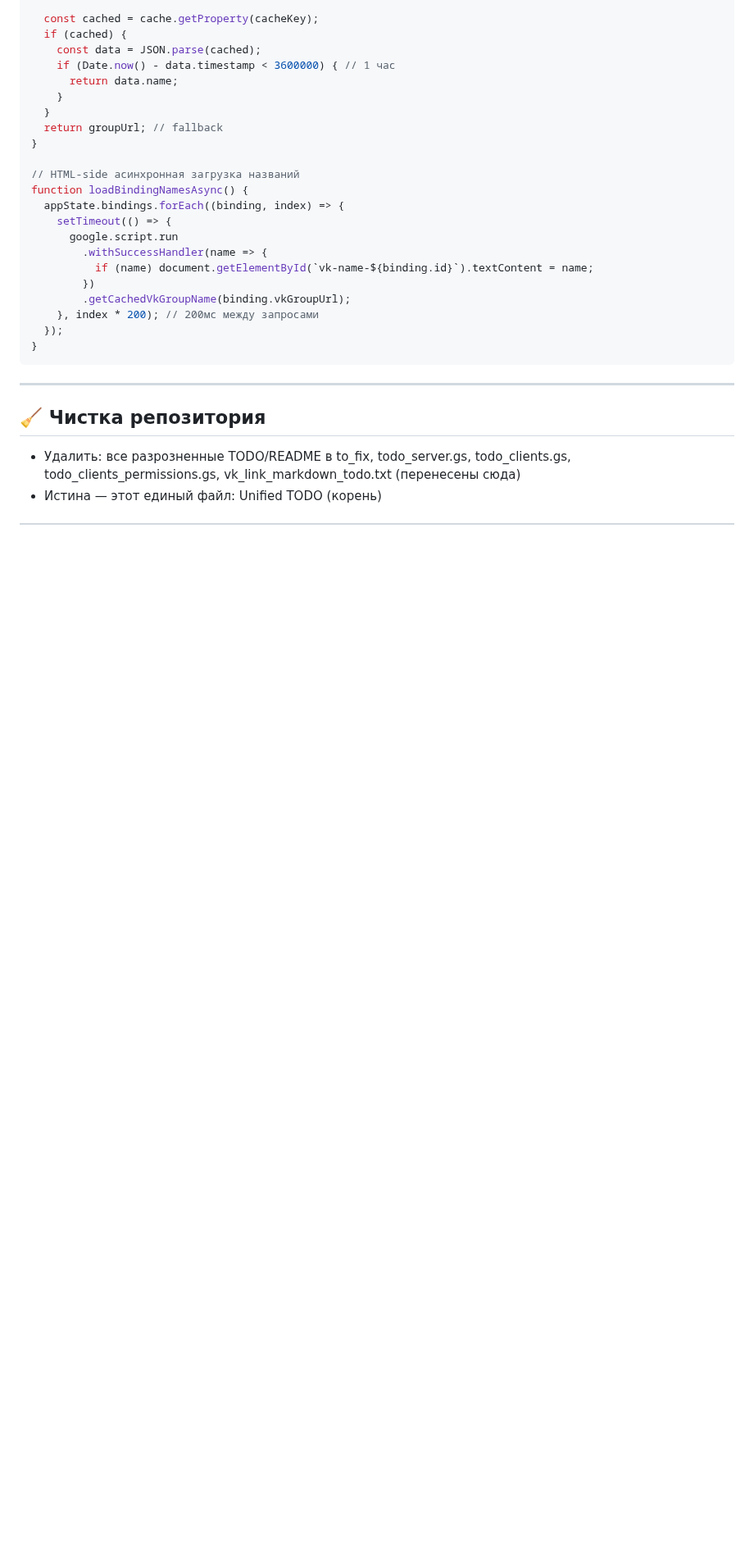
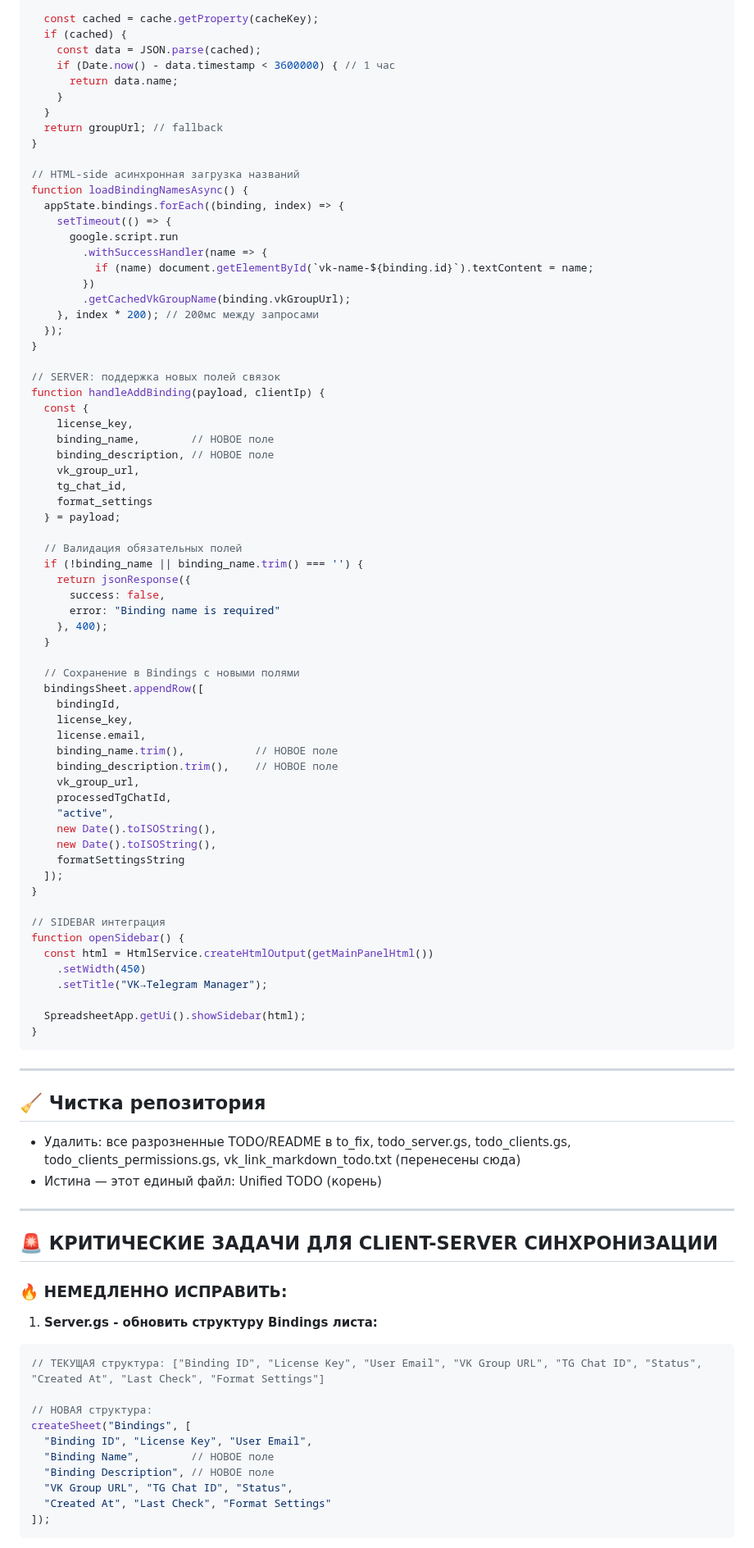
Before and after one commit to crosspostly/crosspost_vktg, a Markdown page: UNIFIED_TODO.md, the part around one of its changes. Shown at 82% size. GitHub-like rendering; blank space fills up the shorter version.

````diff
--- a/UNIFIED_TODO.md
+++ b/UNIFIED_TODO.md
@@ -190,6 +224,50 @@ function loadBindingNamesAsync() {
     }, index * 200); // 200мс между запросами
   });
 }
+
+// SERVER: поддержка новых полей связок
+function handleAddBinding(payload, clientIp) {
+  const {
+    license_key,
+    binding_name,        // НОВОЕ поле
+    binding_description, // НОВОЕ поле
+    vk_group_url,
+    tg_chat_id,
+    format_settings
+  } = payload;
+
+  // Валидация обязательных полей
+  if (!binding_name || binding_name.trim() === '') {
+    return jsonResponse({
+      success: false,
+      error: "Binding name is required"
+    }, 400);
+  }
+
+  // Сохранение в Bindings с новыми полями
+  bindingsSheet.appendRow([
+    bindingId,
+    license_key,
+    license.email,
+    binding_name.trim(),           // НОВОЕ поле
+    binding_description.trim(),    // НОВОЕ поле
+    vk_group_url,
+    processedTgChatId,
+    "active",
+    new Date().toISOString(),
+    new Date().toISOString(),
+    formatSettingsString
+  ]);
+}
+
+// SIDEBAR интеграция
+function openSidebar() {
+  const html = HtmlService.createHtmlOutput(getMainPanelHtml())
+    .setWidth(450)
+    .setTitle("VK→Telegram Manager");
+
+  SpreadsheetApp.getUi().showSidebar(html);
+}
 ```
 
 ---
@@ -197,3 +275,24 @@ function loadBindingNamesAsync() {
 ## 🧹 Чистка репозитория
 - Удалить: все разрозненные TODO/README в to_fix, todo_server.gs, todo_clients.gs, todo_clients_permissions.gs, vk_link_markdown_todo.txt (перенесены сюда)
 - Истина — этот единый файл: Unified TODO (корень)
+
+---
+
+## 🚨 КРИТИЧЕСКИЕ ЗАДАЧИ ДЛЯ CLIENT-SERVER СИНХРОНИЗАЦИИ
+
+### 🔥 **НЕМЕДЛЕННО ИСПРАВИТЬ:**
+
+1) **Server.gs - обновить структуру Bindings листа:**
+```javascript
+// ТЕКУЩАЯ структура: ["Binding ID", "License Key", "User Email", "VK Group URL", "TG Chat ID", "Status", "Created At", "Last Check", "Format Settings"]
+
+// НОВАЯ структура:
+createSheet("Bindings", [
+  "Binding ID", "License Key", "User Email",
+  "Binding Name",        // НОВОЕ поле
+  "Binding Description", // НОВОЕ поле
+  "VK Group URL", "TG Chat ID", "Status",
+  "Created At", "Last Check", "Format Settings"
+]);
+```
+
````
Also changed, not shown: other parts of UNIFIED_TODO.md (+87 -31 lines).
